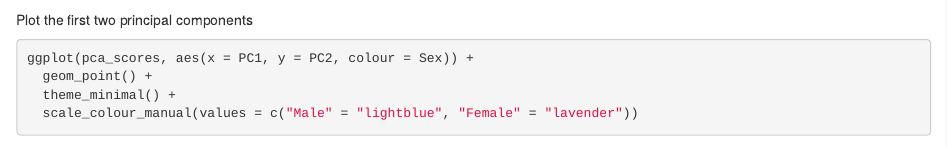
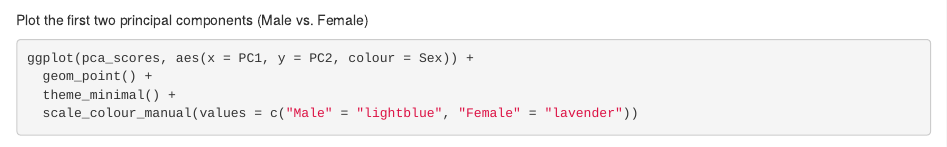
Before and after one commit to emmaamitchyy/BIOL432_Gr3_Final, an R Markdown document (Question 3 Data Cleanup.Rmd): the page in a window 1100 px wide, from 8980 px down. Rendered offline with R 4.5, knitr and Pandoc, with nearby package versions; some code elsewhere in the file could not run offline.

````diff
--- a/Question 3 Data Cleanup.Rmd
+++ b/Question 3 Data Cleanup.Rmd
@@ -60,7 +60,7 @@
 ```
 
 
-Plot the first two principal components
+Plot the first two principal components (Male vs. Female)
 
 ```{r}
 ggplot(pca_scores, aes(x = PC1, y = PC2, colour = Sex)) +
````
